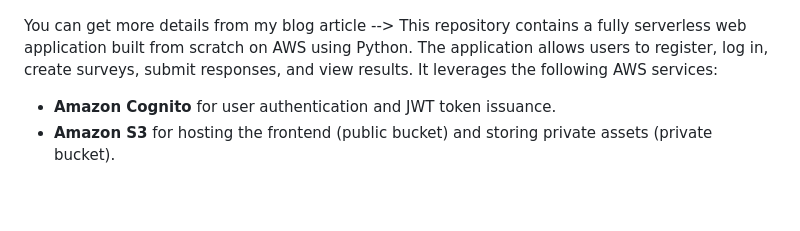
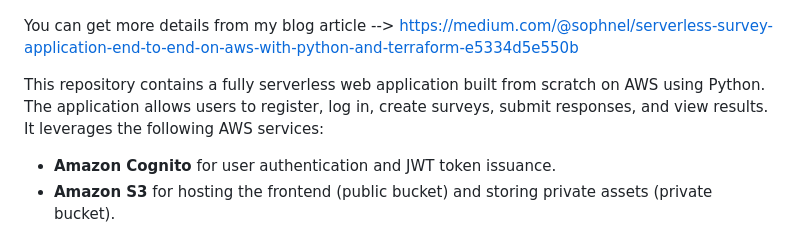
Before and after one commit to bobocuillere/Serverless-AWS-Project, a Markdown page: README.md, the part around the change. Drawn GitHub-style; blank space fills up the shorter version.

Commit message:
Update README.md to include blog article link for more details

```diff
--- a/README.md
+++ b/README.md
@@ -1,7 +1,8 @@
 # Fully Serverless Survey Application on AWS
 ![Serverless Architecture](serverless.png)
 
-You can get more details from my blog article -->
+You can get more details from my blog article --> https://medium.com/@sophnel/serverless-survey-application-end-to-end-on-aws-with-python-and-terraform-e5334d5e550b
+
 This repository contains a fully serverless web application built from scratch on AWS using Python. The application allows users to register, log in, create surveys, submit responses, and view results. It leverages the following AWS services:
 
 - **Amazon Cognito** for user authentication and JWT token issuance.
```
